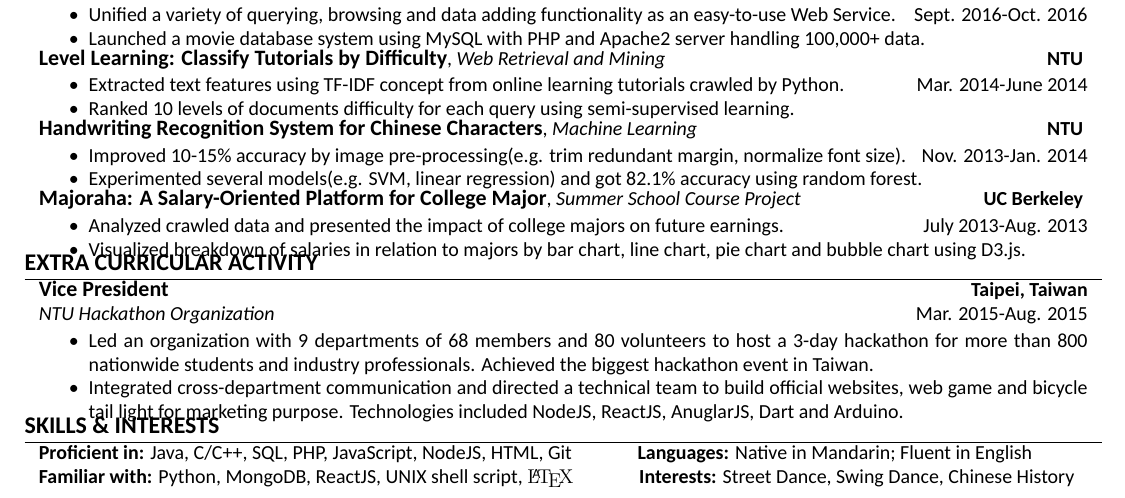
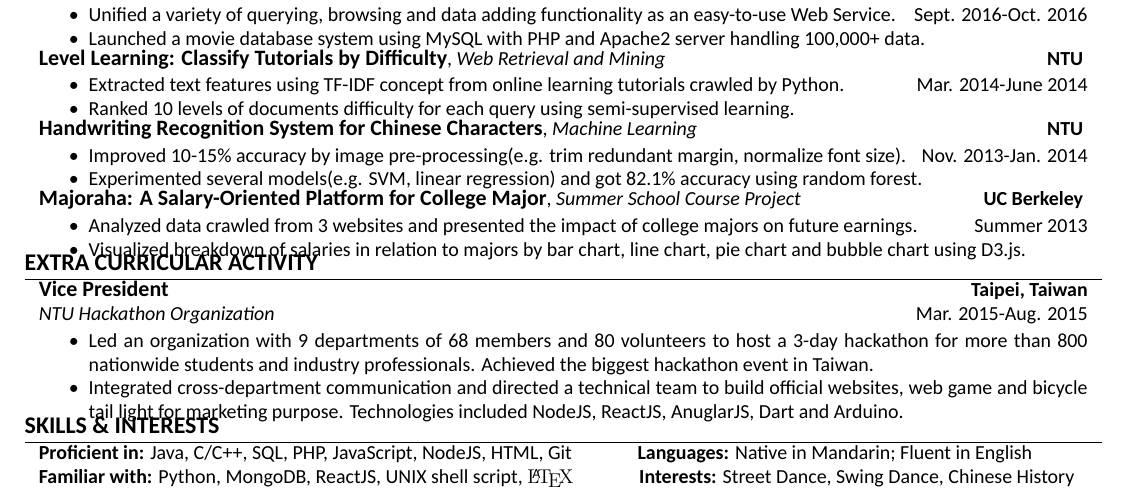
Before and after one commit to puchinc/Resume, a LaTeX CV (Pu-Chin-CHEN-Resume.tex): part of the page, cut so that both start at the same text. Compiled offline with XeLaTeX; a missing font is replaced by an installed copy or a similar font.

Commit message:
v6.4 fixed few bugs...

```diff
--- a/Pu-Chin-CHEN-Resume.tex
+++ b/Pu-Chin-CHEN-Resume.tex
@@ -186,7 +186,7 @@ bottom=0mm,
 {\fontsize{11}{13.2}\textbf{\href{http://people.ischool.berkeley.edu/~charleswang/i153/final/facetBrowser/index.html}{Majoraha: A Salary-Oriented Platform for College Major}}}, {\it{Summer School Course Project}} \hfill \textbf{UC Berkeley}
 \vspace{0.5mm}
 \begin{itemize}
-\item Analyzed crawled data and presented the impact of college majors on future earnings.\hfill  July 2013-Aug. 2013
+\item Analyzed data crawled from 3 websites and presented the impact of college majors on future earnings.\hfill Summer 2013
 % \item Ranked average starting salary, average mid-career salary and growth in pay over university majors.
 \item Visualized breakdown of salaries in relation to majors by bar chart, line chart, pie chart and bubble chart using D3.js. \vspace*{-\baselineskip}
 \end{itemize}\\
```
Also changed, not shown: Pu-Chin-CHEN-Resume.pdf, 1 other file.
